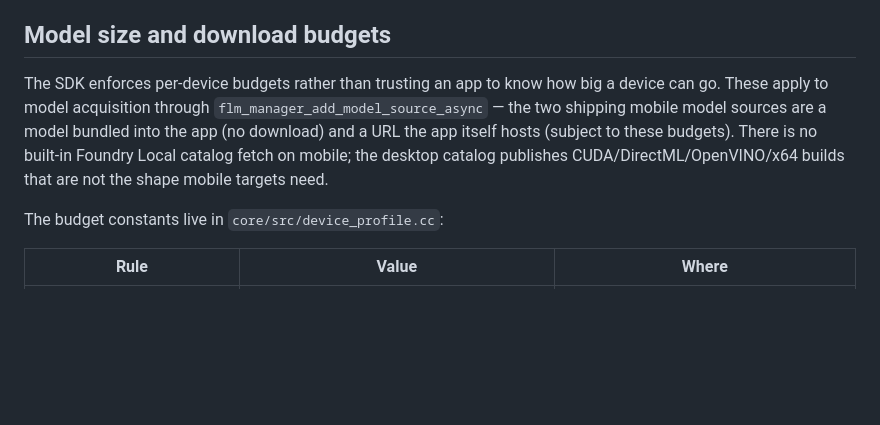
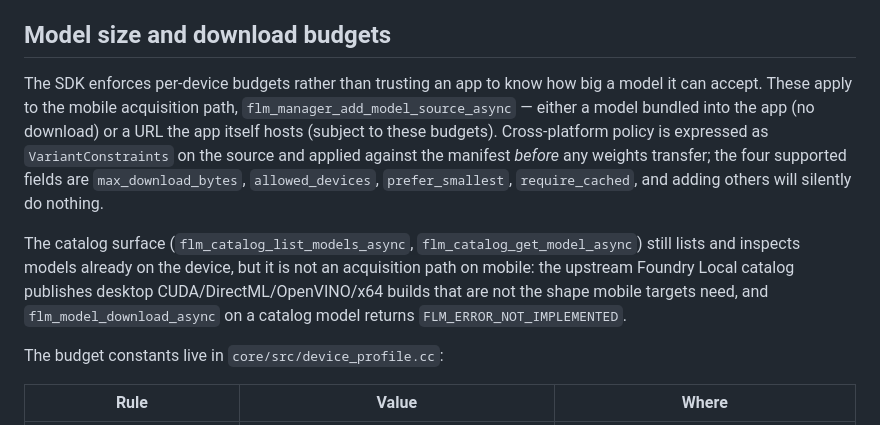
Before and after one commit to xiaoyu-work/foundry-local-mobile, a Markdown page: docs/platform-support.md, the part around the change. Drawn GitHub-style; blank space fills up the shorter version.

Commit message:
Reflect the fixed acquisition/catalog split in the platform doc
The corrected README (eb35e4f) makes acquisition explicitly go through
flm_manager_add_model_source_async, with cross-platform policy expressed
declaratively as VariantConstraints on the source. The catalog surface
still exists for listing and inspecting on-device models, but
flm_model_download_async on a catalog model now returns
FLM_ERROR_NOT_IMPLEMENTED and must not be presented as a supported flow.

Rewrite the 'model size and download budgets' section of the platform
doc to match:

* Name the acquisition ABI entry point explicitly.
* Call out the four VariantConstraints fields
  (max_download_bytes, allowed_devices, prefer_smallest,
  require_cached) so a reader trying to add another one on their own
  finds out from the doc that it will be a no-op, rather than by
  shipping a silent bug.
* Say what the catalog still does — list and inspect — so readers who
  see flm_catalog_* in the header do not have to guess whether it is
  legacy.

No changes to building.md: the only 'variant' reference there is the
XCFramework platform+variant tag, which is unrelated.

```diff
--- a/docs/platform-support.md
+++ b/docs/platform-support.md
@@ -137,12 +137,19 @@ emulator or a device.
 ## Model size and download budgets
 
 The SDK enforces per-device budgets rather than trusting an app to know how big a
-device can go. These apply to model acquisition through
-`flm_manager_add_model_source_async` — the two shipping mobile model sources are a
-model bundled into the app (no download) and a URL the app itself hosts (subject to
-these budgets). There is no built-in Foundry Local catalog fetch on mobile; the
-desktop catalog publishes CUDA/DirectML/OpenVINO/x64 builds that are not the shape
-mobile targets need.
+model it can accept. These apply to the mobile acquisition path,
+`flm_manager_add_model_source_async` — either a model bundled into the app (no
+download) or a URL the app itself hosts (subject to these budgets). Cross-platform
+policy is expressed as `VariantConstraints` on the source and applied against the
+manifest *before* any weights transfer; the four supported fields are
+`max_download_bytes`, `allowed_devices`, `prefer_smallest`, `require_cached`, and
+adding others will silently do nothing.
+
+The catalog surface (`flm_catalog_list_models_async`, `flm_catalog_get_model_async`)
+still lists and inspects models already on the device, but it is not an acquisition
+path on mobile: the upstream Foundry Local catalog publishes desktop
+CUDA/DirectML/OpenVINO/x64 builds that are not the shape mobile targets need, and
+`flm_model_download_async` on a catalog model returns `FLM_ERROR_NOT_IMPLEMENTED`.
 
 The budget constants live in `core/src/device_profile.cc`:
 
```
